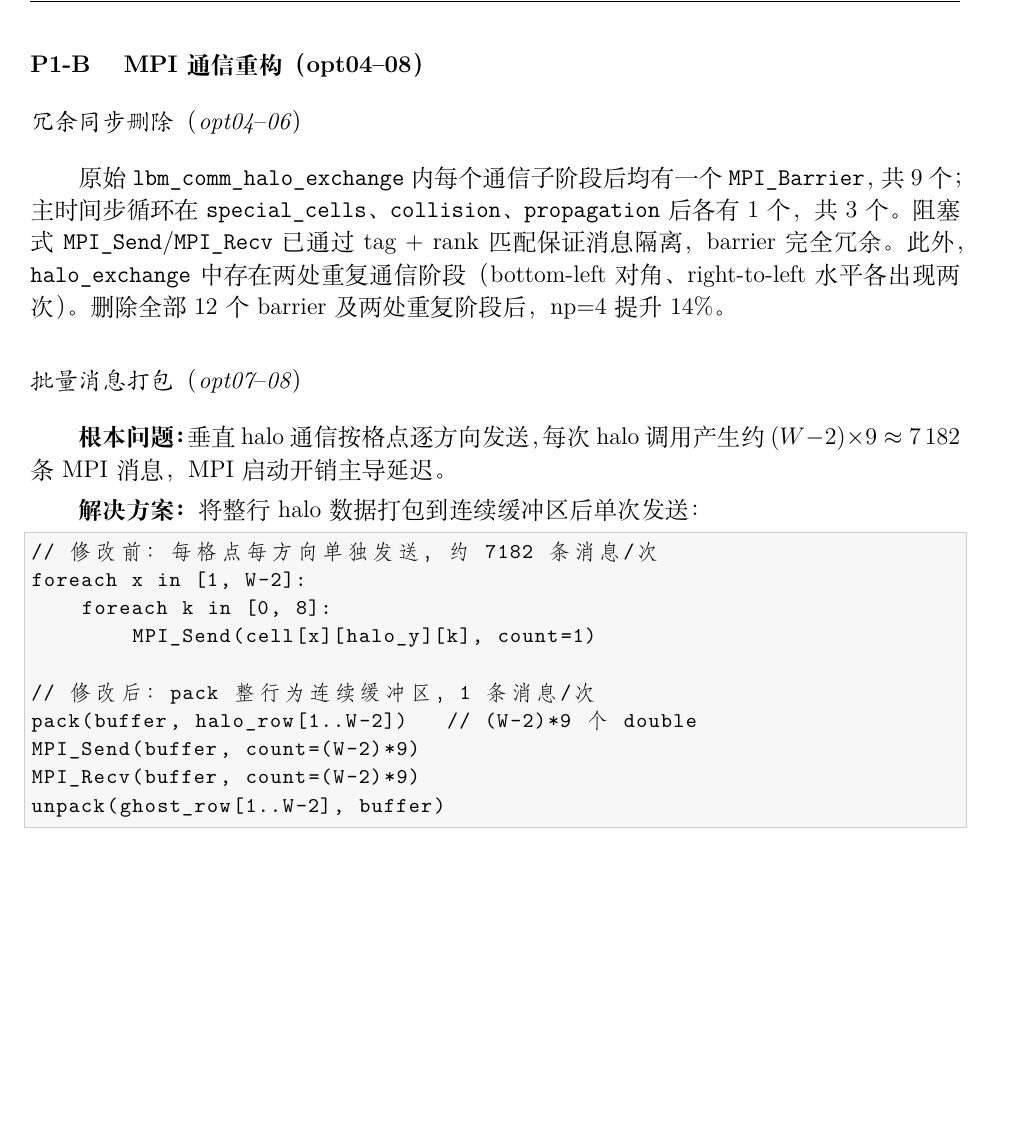
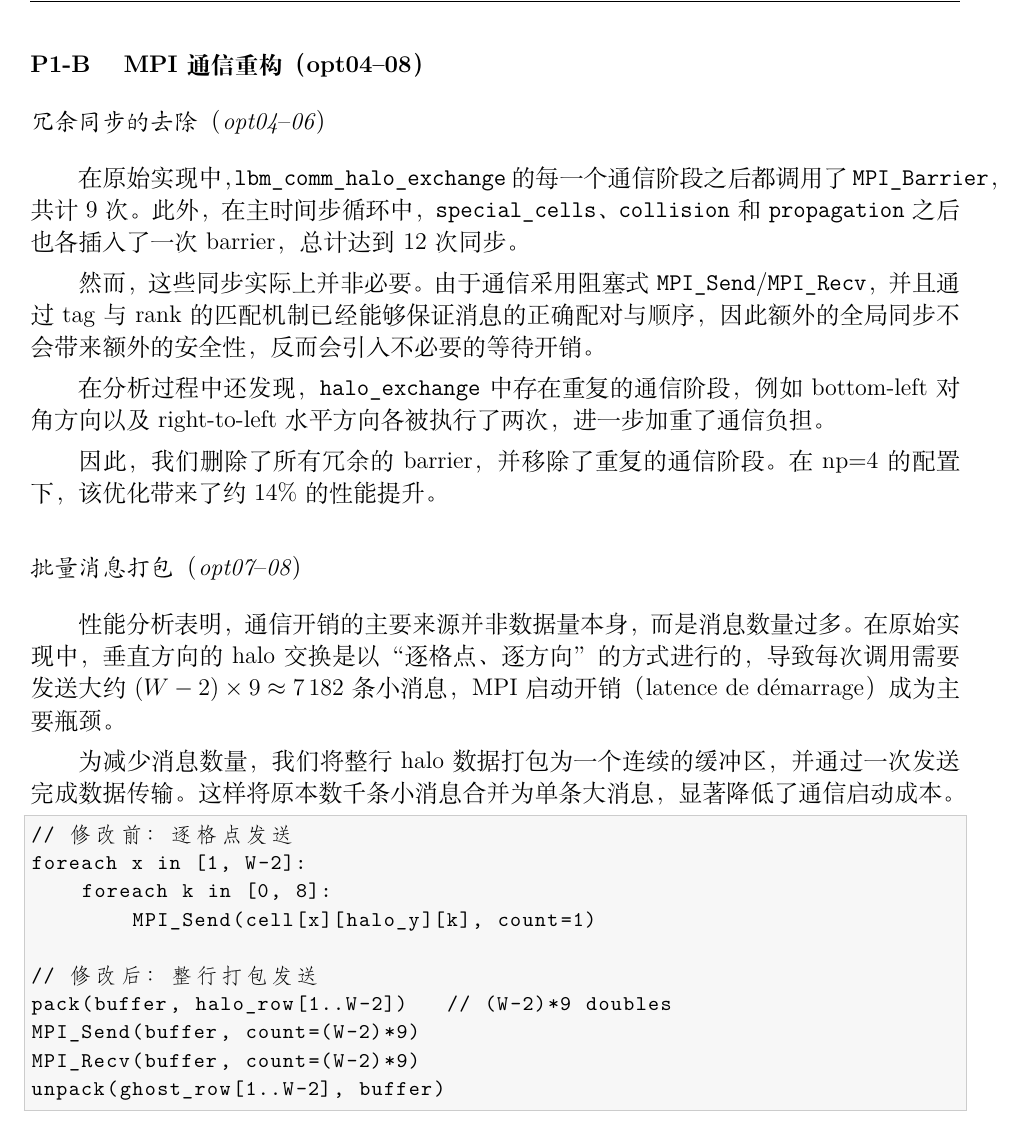
Before and after one commit to hibouwu/d2q9-lbm-karman, a LaTeX document (rapport/report_cn.tex): part of page 6 of 18, cut so that both start at the same text, the shorter picture padded with empty space. Compiled offline with XeLaTeX.

Commit message:
改报告tex

```diff
--- a/rapport/report_cn.tex
+++ b/rapport/report_cn.tex
@@ -296,32 +296,47 @@ total_cells = (uint64_t)MESH_WIDTH * MESH_HEIGHT;
 % ──────────────────────────────────────────────────────────────────────────────
 \subsection{P1-B \quad MPI 通信重构（opt04–08）}
 
-\subsubsection{冗余同步删除（opt04–06）}
+\subsubsection{冗余同步的去除（opt04–06）}
 
-原始 \code{lbm\_comm\_halo\_exchange} 内每个通信子阶段后均有一个 \code{MPI\_Barrier}，共 9 个；
-主时间步循环在 \code{special\_cells}、\code{collision}、\code{propagation} 后各有 1 个，共 3 个。
-阻塞式 \code{MPI\_Send}/\code{MPI\_Recv} 已通过 tag + rank 匹配保证消息隔离，barrier 完全冗余。
-此外，\code{halo\_exchange} 中存在两处重复通信阶段（bottom-left 对角、right-to-left 水平各出现两次）。
-删除全部 12 个 barrier 及两处重复阶段后，np=4 提升 14\%。
+在原始实现中，\code{lbm\_comm\_halo\_exchange} 的每一个通信阶段之后都调用了
+\code{MPI\_Barrier}，共计 9 次。此外，在主时间步循环中，
+\code{special\_cells}、\code{collision} 和 \code{propagation} 之后
+也各插入了一次 barrier，总计达到 12 次同步。
+
+然而，这些同步实际上并非必要。由于通信采用阻塞式
+\code{MPI\_Send}/\code{MPI\_Recv}，并且通过 tag 与 rank 的匹配机制已经能够保证
+消息的正确配对与顺序，因此额外的全局同步不会带来额外的安全性，反而会引入不必要的等待开销。
+
+在分析过程中还发现，\code{halo\_exchange} 中存在重复的通信阶段，
+例如 bottom-left 对角方向以及 right-to-left 水平方向各被执行了两次，
+进一步加重了通信负担。
+
+因此，我们删除了所有冗余的 barrier，并移除了重复的通信阶段。
+在 np=4 的配置下，该优化带来了约 14\% 的性能提升。
 
 \subsubsection{批量消息打包（opt07–08）}
 
-\textbf{根本问题：}垂直 halo 通信按格点逐方向发送，每次 halo 调用产生约
-$(W-2)\times9\approx7\,182$ 条 MPI 消息，MPI 启动开销主导延迟。
+性能分析表明，通信开销的主要来源并非数据量本身，而是消息数量过多。
+在原始实现中，垂直方向的 halo 交换是以“逐格点、逐方向”的方式进行的，
+导致每次调用需要发送大约 $(W-2)\times 9 \approx 7\,182$ 条小消息，
+MPI 启动开销（latence de démarrage）成为主要瓶颈。
 
-\textbf{解决方案：}将整行 halo 数据打包到连续缓冲区后单次发送：
+为减少消息数量，我们将整行 halo 数据打包为一个连续的缓冲区，
+并通过一次发送完成数据传输。这样将原本数千条小消息合并为单条大消息，
+显著降低了通信启动成本。
 
 \begin{lstlisting}[language={}]
-// 修改前：每格点每方向单独发送，约 7182 条消息/次
+// 修改前：逐格点发送
 foreach x in [1, W-2]:
     foreach k in [0, 8]:
         MPI_Send(cell[x][halo_y][k], count=1)
 
-// 修改后：pack 整行为连续缓冲区，1 条消息/次
-pack(buffer, halo_row[1..W-2])   // (W-2)*9 个 double
+// 修改后：整行打包发送
+pack(buffer, halo_row[1..W-2])   // (W-2)*9 doubles
 MPI_Send(buffer, count=(W-2)*9)
 MPI_Recv(buffer, count=(W-2)*9)
 unpack(ghost_row[1..W-2], buffer)
+\end{lstlisting}
 \end{lstlisting}
 
 \begin{table}[H]
```
